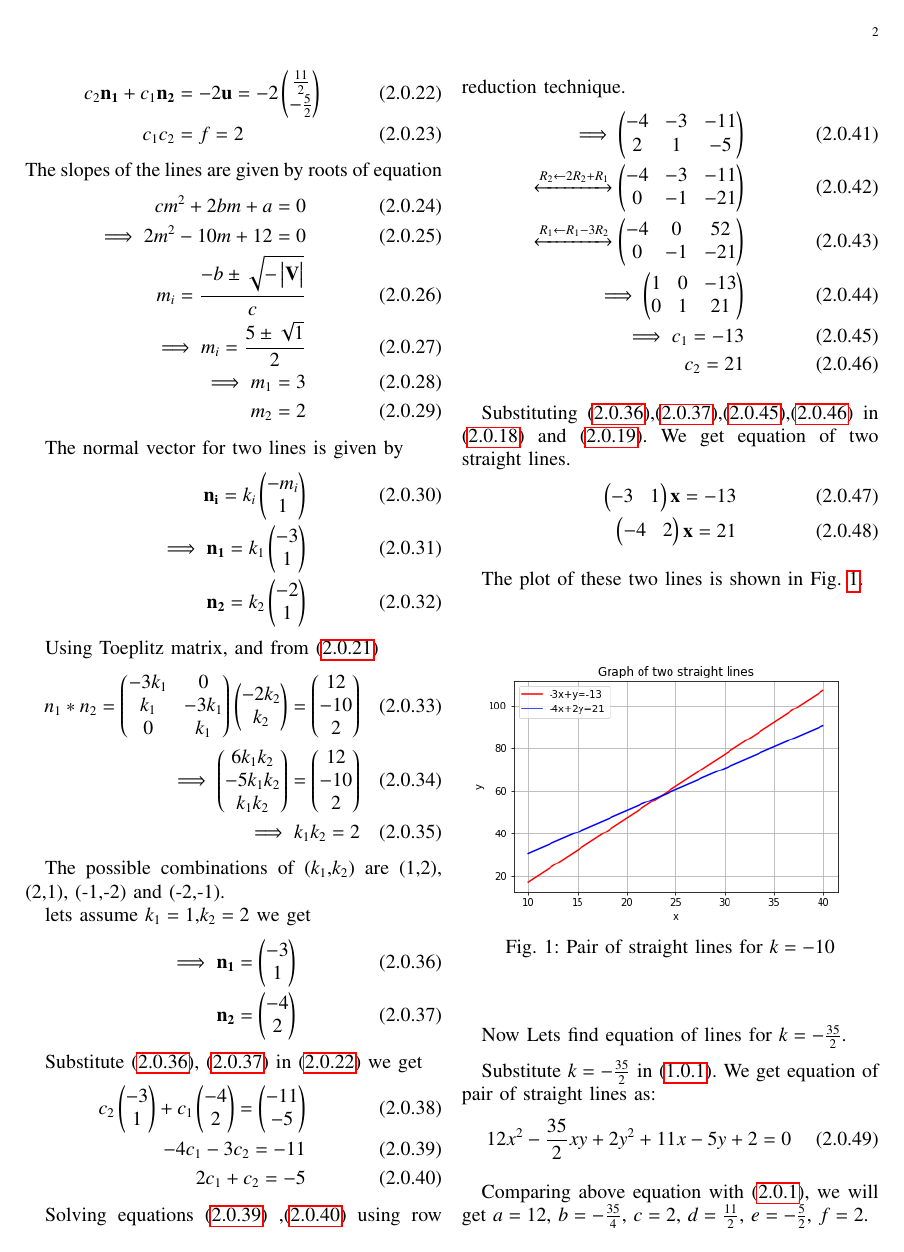
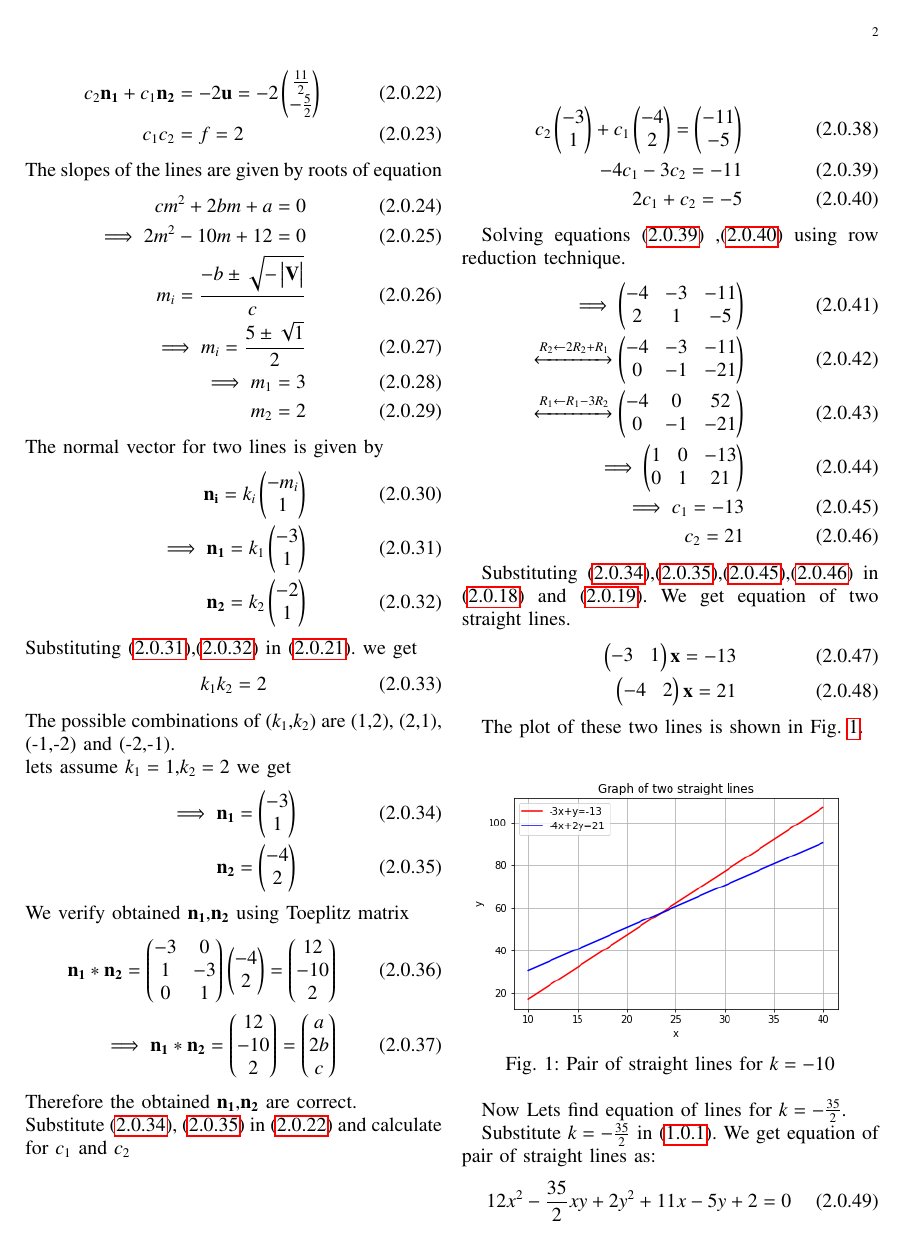
Before and after one commit to Bharat437/Matrix_Theory, a LaTeX problem sheet (Assignment5/Assignment_5.tex): page 2 of 4. Compiled offline with pdfLaTeX.

Commit message:
Update Assignment_5.tex

```diff
--- a/Assignment5/Assignment_5.tex
+++ b/Assignment5/Assignment_5.tex
@@ -220,30 +220,31 @@ The slopes of the lines are given by roots of equation
     \implies m_1=3\\
      m_2=2
 \end{align}
-
 The normal vector for two lines is given by
 \begin{align}
     \vec{n_i}=k_i\myvec{-m_i\\1}\label{eq:normvec}\\
     \implies\vec{n_1}=k_1\myvec{-3\\1}\label{eq:n1}\\
     \vec{n_2}=k_2\myvec{-2\\1}\label{eq:n2}
 \end{align}
-
-Using Toeplitz matrix, and from \eqref{eq:conv}
+Substituting \eqref{eq:n1},\eqref{eq:n2} in \eqref{eq:conv}. we get
 \begin{align}
-    n_1*n_2=\myvec{-3k_1 & 0\\k_1 & -3k_1\\0 & k_1}\myvec{-2k_2 \\ k_2}=\myvec{12\\-10\\2}\\
-    \implies\myvec{6k_1k_2\\-5k_1k_2\\k_1k_2}=\myvec{12\\-10\\2}\\
-    \implies k_1k_2=2
+    k_1k_2=2
 \end{align}
-
-The possible combinations of ($k_1$,$k_2$) are (1,2), (2,1), (-1,-2) and (-2,-1).
-
+The possible combinations of ($k_1$,$k_2$) are (1,2), (2,1), (-1,-2) and (-2,-1).\\
 lets assume $k_1=1$,$k_2=2$ we get
 \begin{align}
     \implies\vec{n_1}=\myvec{-3\\1}\label{soln1}\\
     \vec{n_2}=\myvec{-4\\2}\label{soln2}
 \end{align}
+We verify obtained $\vec{n_1}$,$\vec{n_2}$ using Toeplitz matrix
+\begin{align}
+    \vec{n_1}*\vec{n_2}=\myvec{-3 & 0\\1 & -3\\0 & 1}\myvec{-4 \\ 2}=\myvec{12\\-10\\2}\label{eq:comp1}\\
+    \implies \vec{n_1}*\vec{n_2}=\myvec{12\\-10\\2}=\myvec{a\\2b\\c}
+\end{align}
+Therefore the obtained $\vec{n_1}$,$\vec{n_2}$ are correct.\\
+Substitute \eqref{soln1}, \eqref{soln2} in \eqref{eq:2.26}
+and calculate for $c_1$ and $c_2$
 
-Substitute \eqref{soln1}, \eqref{soln2} in \eqref{eq:2.26} we get
 \begin{align}
     c_2\myvec{-3\\1}+c_1\myvec{-4\\2}=\myvec{ -11\\ -5}\\
     -4c_1-3c_2=-11\label{1}\\
@@ -330,3 +329,6 @@ lets assume $k_1=1$,$k_2=2$ we get
+    \implies\vec{n_1}*\vec{n_2}=\myvec{12\\-\frac{35}{2}\\2}=\myvec{a\\ 2b \\ c}
+\end{align}
+Therefore the obtained $\vec{n_1}$,$\vec{n_2}$ are correct.\\
 Substitute \eqref{soln3}, \eqref{soln4} in \eqref{eq:2.26} we get
 \begin{align}
     c_2\myvec{-8\\1}+c_1\myvec{-\frac{3}{2}\\2}=\myvec{ -11\\ -5}\\
```
Also changed, not shown: Assignment5/Assignment_5.tex (32 more changed lines).
